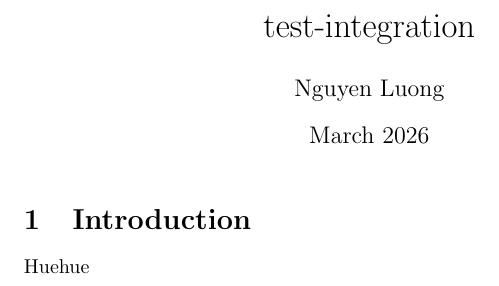
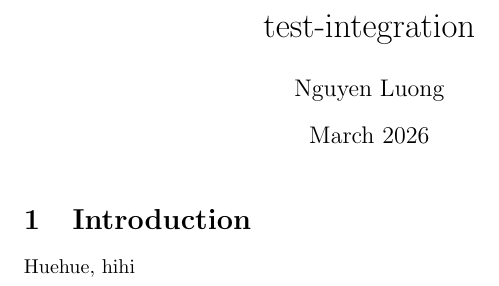
Before and after one commit to lnknguyen/test-integration, a LaTeX document (main.tex): part of the page, cut so that both start at the same text. Compiled offline with pdfLaTeX.

Commit message:
Updates from Overleaf

```diff
--- a/main.tex
+++ b/main.tex
@@ -10,5 +10,5 @@
 \maketitle
 
 \section{Introduction}
-Huehue
+Huehue, hihi
 \end{document}
```
Also changed, not shown: .github/workflows/fix-permission.yml (+1 -2 lines).
